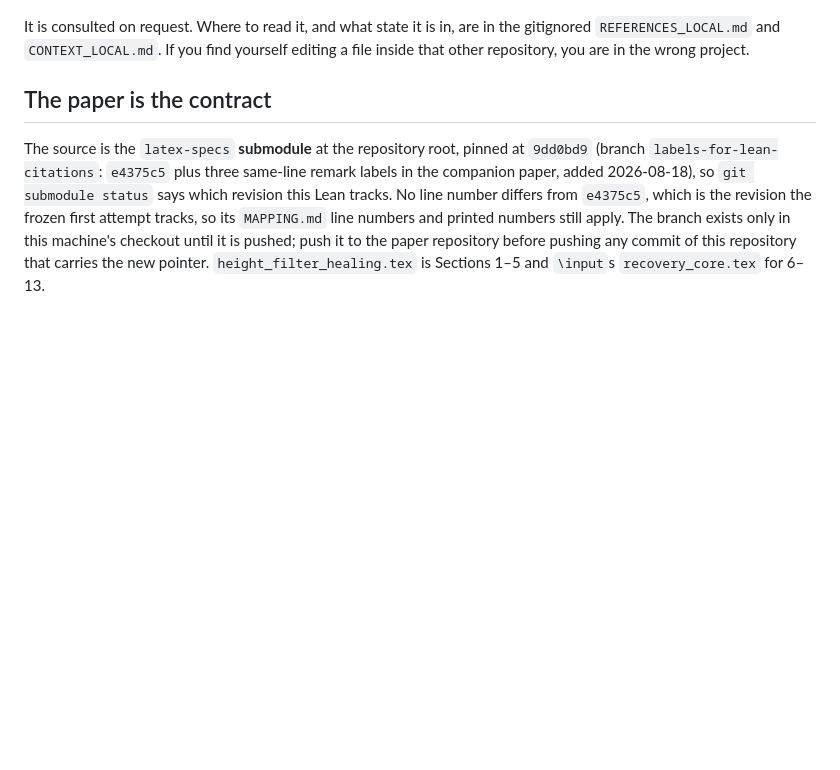
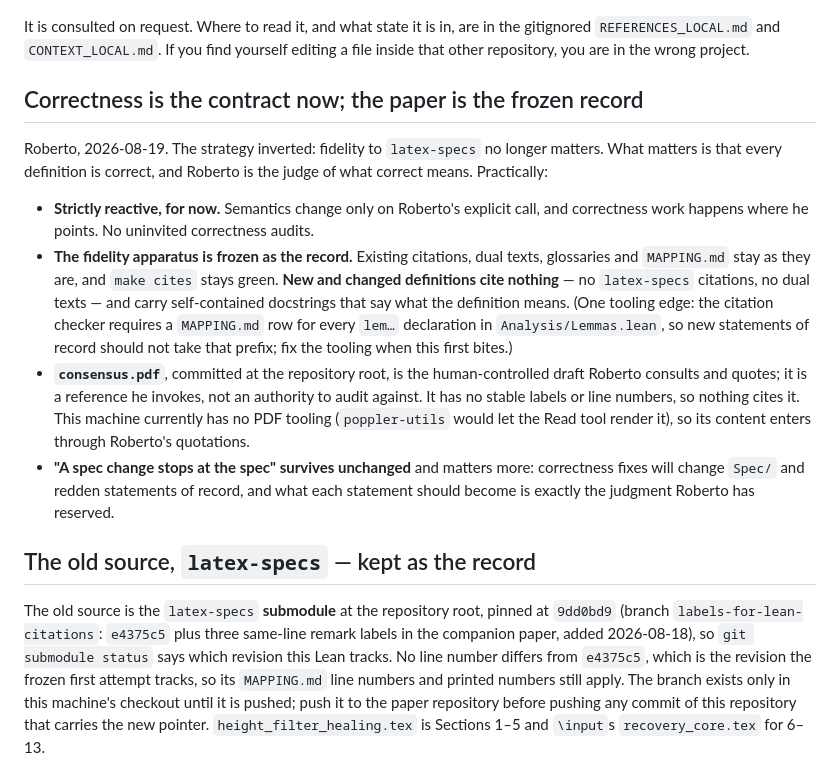
Before and after one commit to saltiniroberto/decoupled-consensus-lean, a Markdown page: CLAUDE.md, the part around the change. Drawn GitHub-style; blank space fills up the shorter version.

Commit message:
The strategy pivot, recorded: correctness over fidelity
Roberto, 2026-08-19. CLAUDE.md gains the new contract section -- Roberto
judges correctness, work is strictly reactive for now, the fidelity
apparatus is frozen as the record, new and changed definitions cite
nothing, stop-at-the-spec survives -- and the old "paper is the contract"
section is retitled to describe what latex-specs now is. CONTEXT.md dates
the pivot.

Co-Authored-By: Claude Fable 5 <noreply@anthropic.com>

```diff
--- a/CLAUDE.md
+++ b/CLAUDE.md
@@ -18,9 +18,33 @@ It is consulted on request. Where to read it, and what state it is in, are in th
 `REFERENCES_LOCAL.md` and `CONTEXT_LOCAL.md`. If you find yourself editing a file inside that
 other repository, you are in the wrong project.
 
-## The paper is the contract
+## Correctness is the contract now; the paper is the frozen record
 
-The source is the `latex-specs` **submodule** at the repository root, pinned at `9dd0bd9`
+Roberto, 2026-08-19. The strategy inverted: fidelity to `latex-specs` no longer matters.
+What matters is that every definition is correct, and Roberto is the judge of what correct
+means. Practically:
+
+- **Strictly reactive, for now.** Semantics change only on Roberto's explicit call, and
+  correctness work happens where he points. No uninvited correctness audits.
+- **The fidelity apparatus is frozen as the record.** Existing citations, dual texts,
+  glossaries and `MAPPING.md` stay as they are, and `make cites` stays green. **New and
+  changed definitions cite nothing** — no `latex-specs` citations, no dual texts — and carry
+  self-contained docstrings that say what the definition means. (One tooling edge: the
+  citation checker requires a `MAPPING.md` row for every `lem…` declaration in
+  `Analysis/Lemmas.lean`, so new statements of record should not take that prefix; fix the
+  tooling when this first bites.)
+- **`consensus.pdf`**, committed at the repository root, is the human-controlled draft
+  Roberto consults and quotes; it is a reference he invokes, not an authority to audit
+  against. It has no stable labels or line numbers, so nothing cites it. This machine
+  currently has no PDF tooling (`poppler-utils` would let the Read tool render it), so its
+  content enters through Roberto's quotations.
+- **"A spec change stops at the spec" survives unchanged** and matters more: correctness
+  fixes will change `Spec/` and redden statements of record, and what each statement should
+  become is exactly the judgment Roberto has reserved.
+
+## The old source, `latex-specs` — kept as the record
+
+The old source is the `latex-specs` **submodule** at the repository root, pinned at `9dd0bd9`
 (branch `labels-for-lean-citations`: `e4375c5` plus three same-line remark labels in the
 companion paper, added 2026-08-18), so `git submodule status` says which revision this Lean
 tracks. No line number differs from `e4375c5`, which is the revision the frozen first
```
Also changed, not shown: CONTEXT.md (+19 -0 lines).
